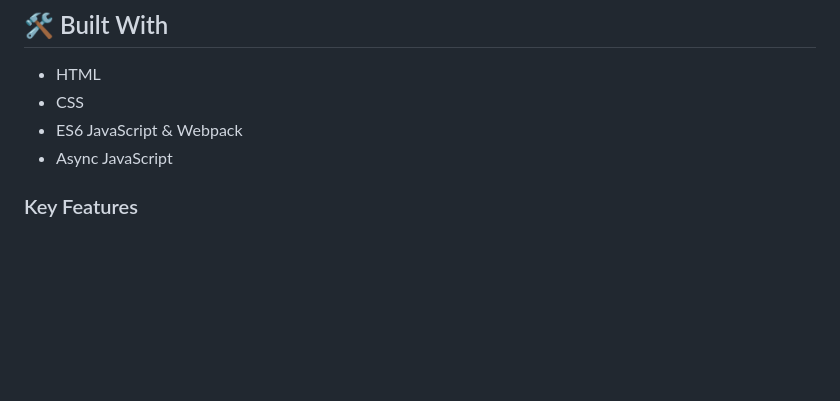
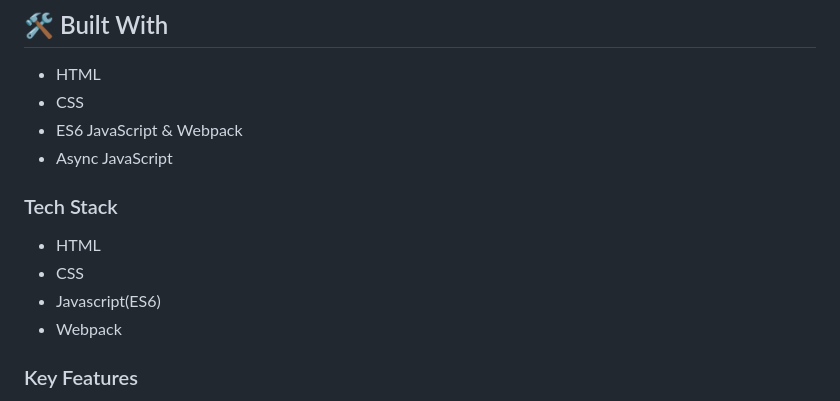
Before and after one commit to Ellon-M/group-capstone, a Markdown page: README.md, the part around one of its changes. Drawn GitHub-style; blank space fills up the shorter version.

```diff
--- a/README.md
+++ b/README.md
@@ -45,6 +45,12 @@ A web app that uses data from the [MealDB API](https://www.themealdb.com/api.php
 - CSS
 - ES6 JavaScript & Webpack
 - Async JavaScript
+
+### Tech Stack <a name="tech-stack"></a>
+- HTML
+- CSS
+- Javascript(ES6)
+- Webpack
 
 
 ### Key Features <a name="key-features"></a>
```
Also changed, not shown: other parts of README.md (+44 -17 lines).
